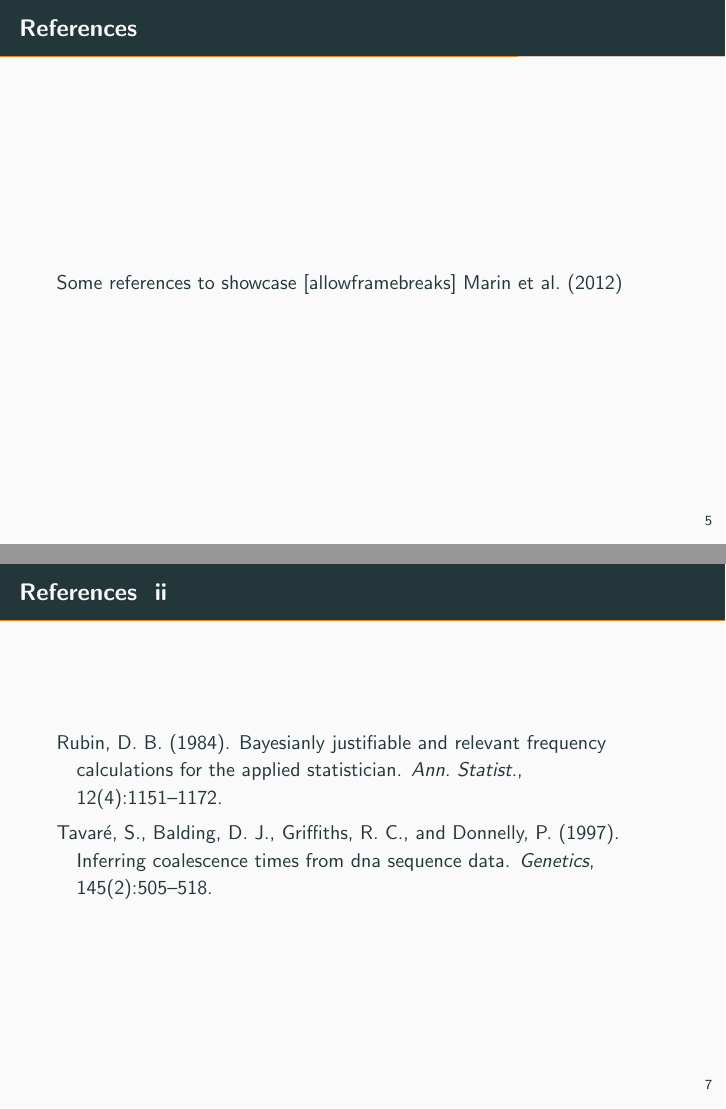
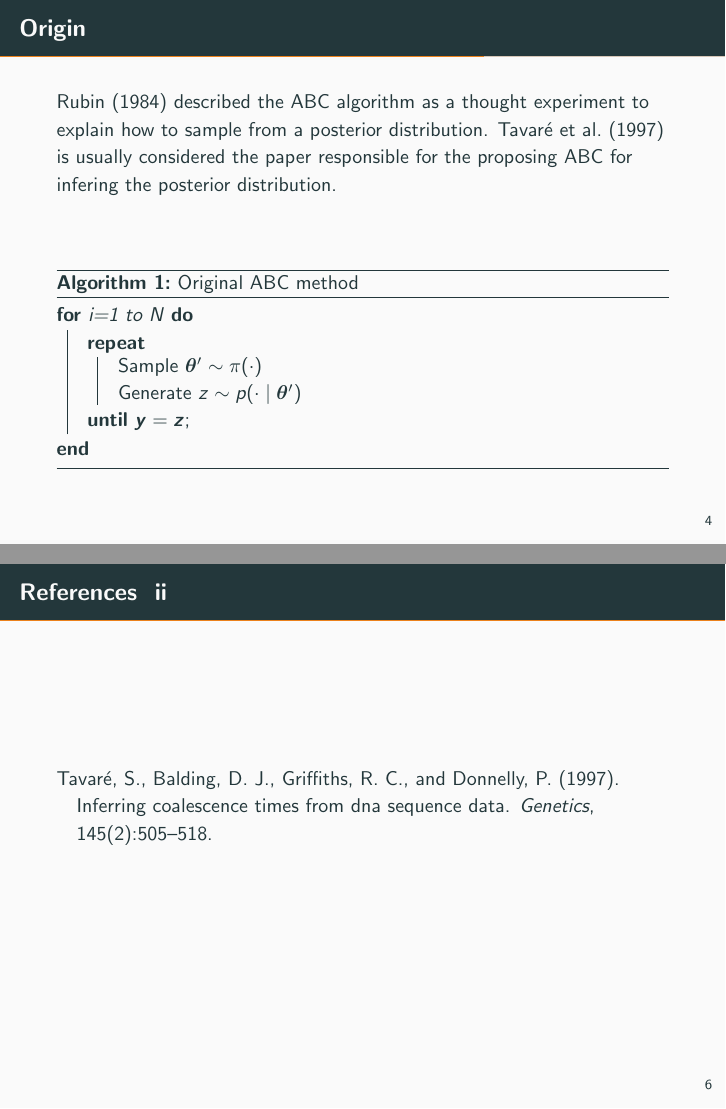
Before and after one commit to davibarreira/Computational_Statistics, LaTeX slides (PaperReplication_ABC/ABC_Presentation.tex): pages 7 and 9 of 9 before the commit and pages 6 and 8 of 8 after it, joined at a grey line. Compiled offline with pdfLaTeX.

Commit message:
Algoritmo 1 adicionado a apresentacao

```diff
--- a/PaperReplication_ABC/ABC_Presentation.tex
+++ b/PaperReplication_ABC/ABC_Presentation.tex
@@ -15,6 +15,7 @@
 \newcommand{\themename}{\textbf{\textsc{metropolis}}\xspace}
 
 \usepackage{amsmath, bm}
+\usepackage[ruled,vlined]{algorithm2e}
 
 \title{Approximate Bayesian Computation}
 \subtitle{}
@@ -74,21 +75,38 @@
 
 \begin{frame}[fragile]{Origin}
 
-  \citet{Rubin1984}
+  \citet{Rubin1984} described the ABC algorithm as a thought experiment
+  to explain how to sample from a posterior distribution.
+  \citet{Tavare505} is usually considered the paper responsible for the
+  proposing ABC for infering the posterior distribution.
 
-\end{frame}
+  \vspace{1cm}
 
-\begin{frame}{References}
-  Some references to showcase [allowframebreaks] \cite{Marin2012}
+\begin{algorithm}[H]
+\SetAlgoLined
+\For{i=1 to N}{
+ \Repeat{$\bm y = \bm z$}{
+    Sample $\bm\theta' \sim \pi(\cdot)$
+
+    Generate $z \sim p(\cdot \mid \bm\theta')$
+ }
+
+}
+ \caption{Original ABC method}
+\end{algorithm}
+
 \end{frame}
 
 % \appendix
 
 \begin{frame}[allowframebreaks]{References}
 
+% \renewcommand{\bibsection}{\section{}}
+  \renewcommand{\section}[2]{}%
   \bibliography{abc}
   % \bibliographystyle{plainnat}
   % \bibliographystyle{plain}
+  % \bibliographystyle{abbrv}
   \bibliographystyle{apa}
 
 \end{frame}
```
Also changed, not shown: PaperReplication_ABC/ABC_Presentation.pdf, 2 other files.
